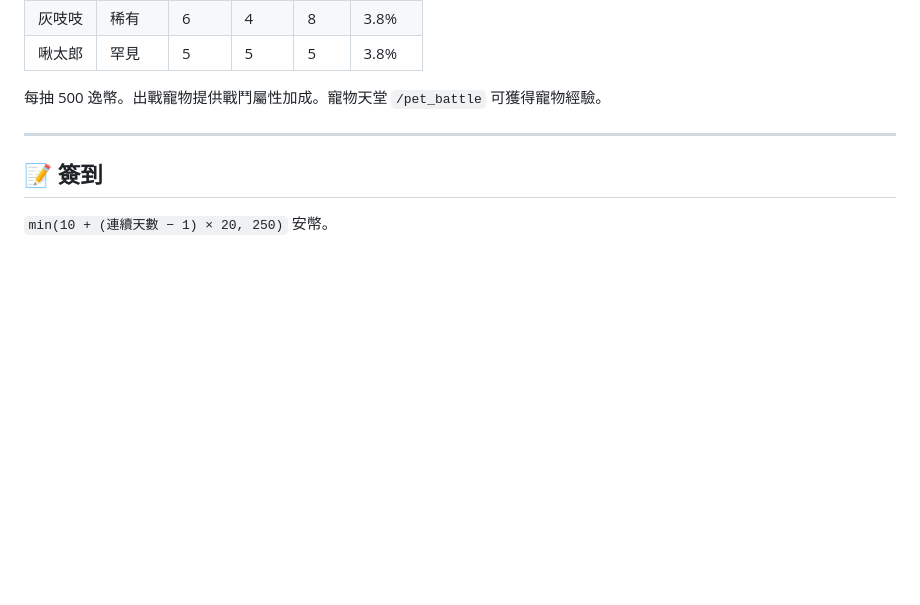
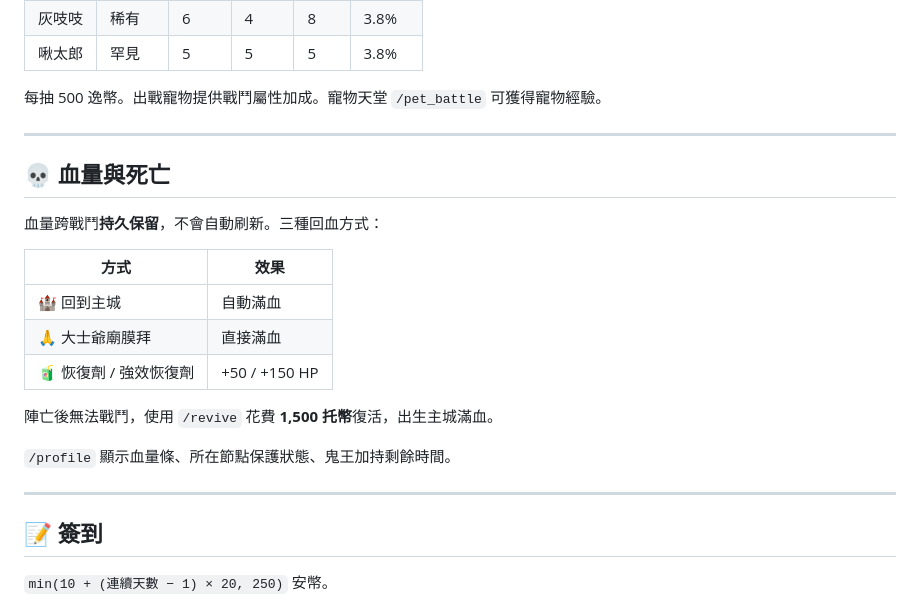
Before and after one commit to ycair/PF-UTOPIA, a Markdown page: README.md, the part around the change. GitHub-like rendering; blank space fills up the shorter version.

Commit message:
Update README and note: persistent HP, death/revive, potion rename, profile protection

```diff
--- a/README.md
+++ b/README.md
@@ -145,6 +145,22 @@ Discord 伺服器內運行的 MMORPG 文字遊戲。開源此專案讓玩家了
 
 ---
 
+## 💀 血量與死亡
+
+血量跨戰鬥**持久保留**，不會自動刷新。三種回血方式：
+
+| 方式 | 效果 |
+|------|------|
+| 🏰 回到主城 | 自動滿血 |
+| 🙏 大士爺廟膜拜 | 直接滿血 |
+| 🧃 恢復劑 / 強效恢復劑 | +50 / +150 HP |
+
+陣亡後無法戰鬥，使用 `/revive` 花費 **1,500 托幣**復活，出生主城滿血。
+
+`/profile` 顯示血量條、所在節點保護狀態、鬼王加持剩餘時間。
+
+---
+
 ## 📝 簽到
 
 `min(10 + (連續天數 − 1) × 20, 250)` 安幣。
```
Also changed, not shown: note/architecture.md (+37 -9 lines).
